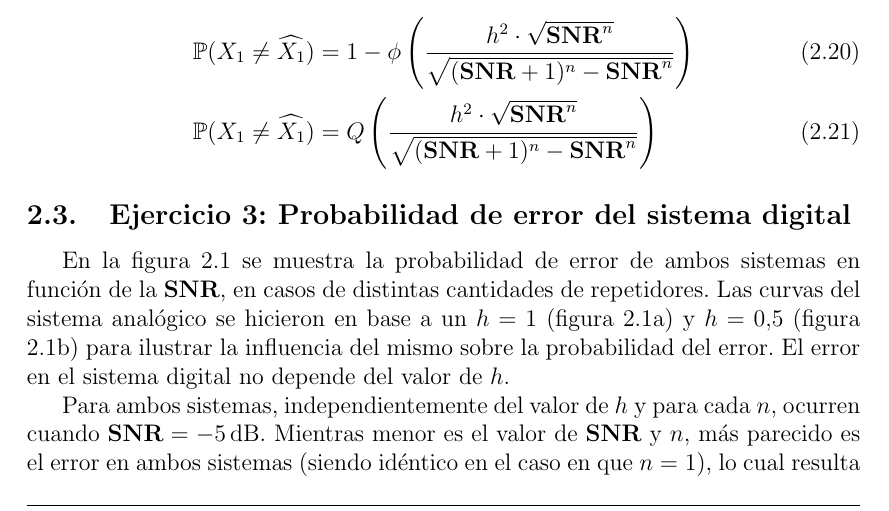
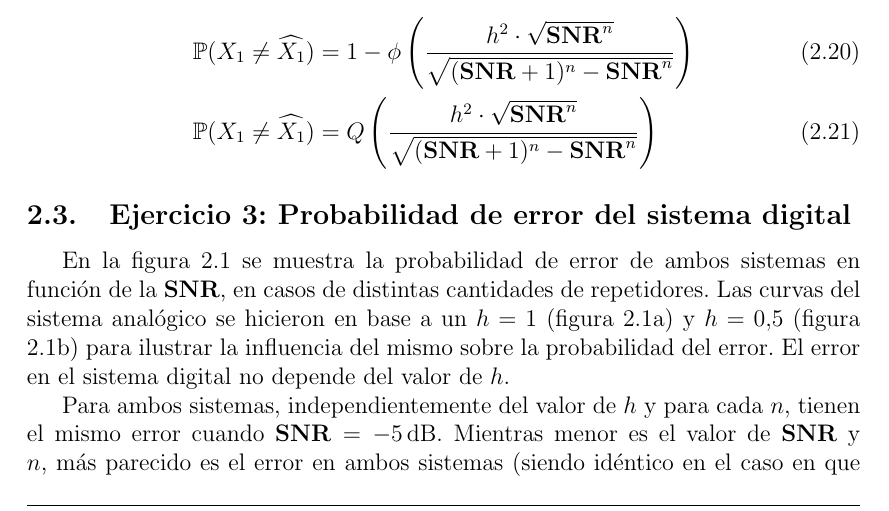
Before and after one commit to rulochaparro/TP1-Estoca, a LaTeX document (main.tex, which reads Secciones/Ejercicio_3.tex): part of page 7 of 11, cut so that both start at the same text. Compiled offline with pdfLaTeX.

Commit message:
Ej 3
Arreglo una redaccion

```diff
--- a/Secciones/Ejercicio_3.tex
+++ b/Secciones/Ejercicio_3.tex
@@ -20,7 +20,7 @@ En la figura \ref{fig:prob_err} se muestra la probabilidad de error de ambos sis
 \label{fig:prob_err}
 \end{figure}
 
-Para ambos sistemas, independientemente del valor de $h$ y para cada $n$, ocurren cuando $\textbf{SNR}=\SI{-5}{\decibel}$. Mientras menor es el valor de \textbf{SNR} y $n$, más parecido es el error en ambos sistemas (siendo idéntico en el caso en que $n=1$), lo cual resulta claro a partir de las expresiones matemáticas. A su vez, a medida que se tiene un valor menor de $h$, mayor es el error del sistema analógico.
+Para ambos sistemas, independientemente del valor de $h$ y para cada $n$, tienen el mismo error cuando $\textbf{SNR}=\SI{-5}{\decibel}$. Mientras menor es el valor de \textbf{SNR} y $n$, más parecido es el error en ambos sistemas (siendo idéntico en el caso en que $n=1$), lo cual resulta claro a partir de las expresiones matemáticas. A su vez, a medida que se tiene un valor menor de $h$, mayor es el error del sistema analógico.
 
 Teniendo esto en cuenta, resulta evidente elegir el sistema digital, debido a su menor probabilidad de error.
 
```
